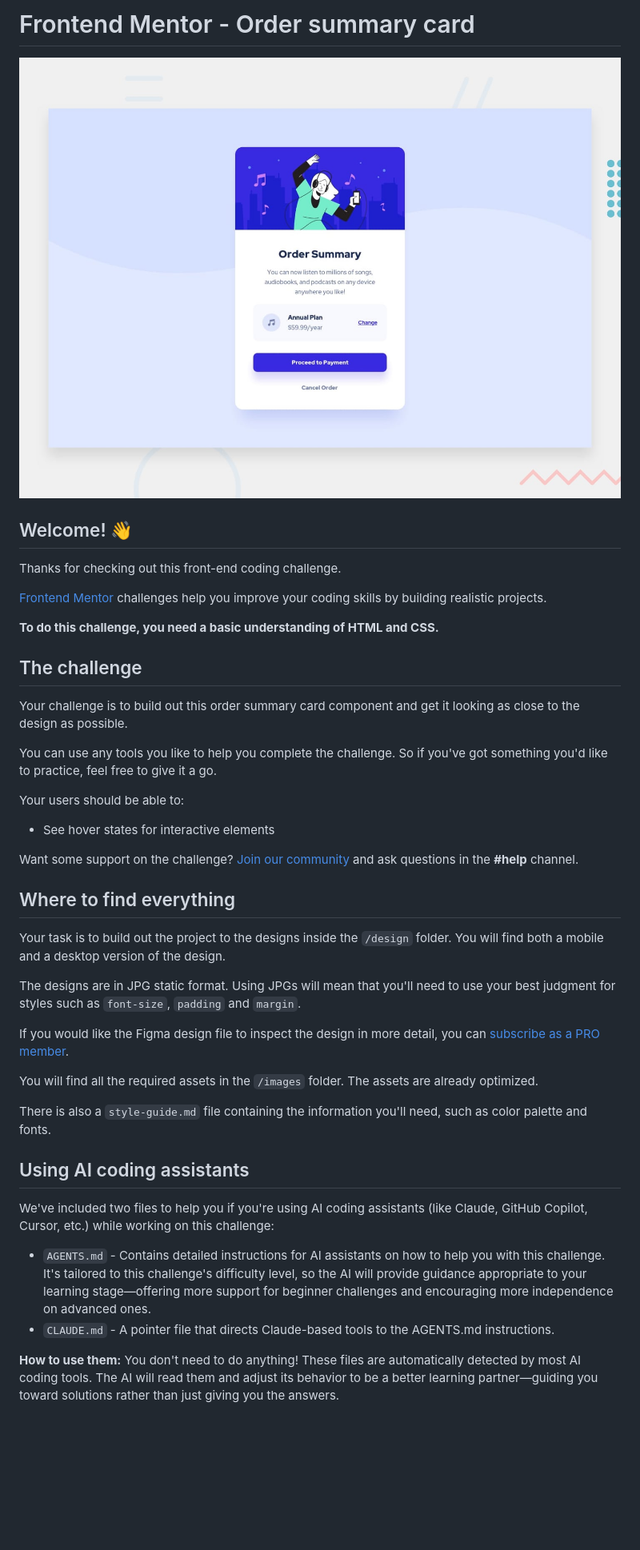
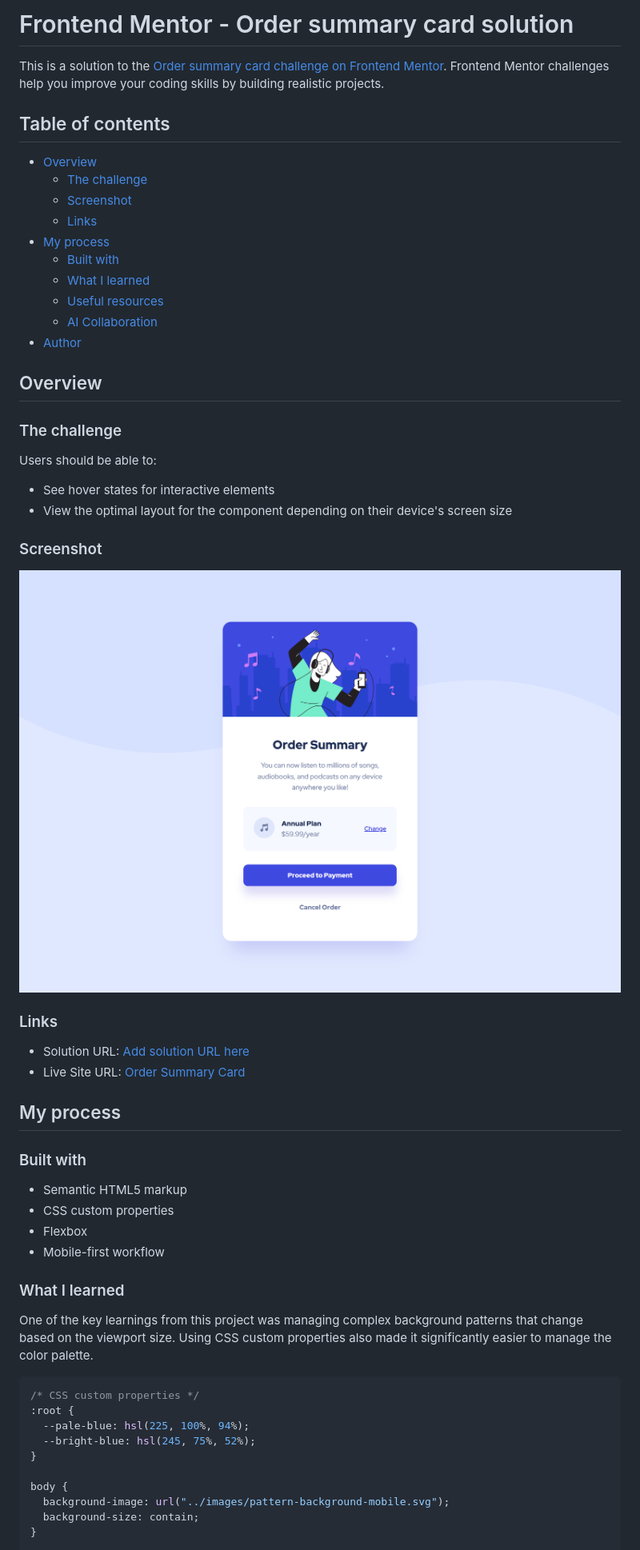
Before and after one commit to FreeDev-Group/order-summary-component-main-Prince, a Markdown page: README.md, the part around the change printed below. Shown: that part at 80% size. Rendered like a GitHub page; pictures changed too: screenshot.png (added); blank space fills up the shorter version.

Commit message:
chore: initial starter files from Frontend Mentor #1

````diff
--- a/README.md
+++ b/README.md
@@ -1,45 +1,60 @@
-# Frontend Mentor - Order summary card
+# Frontend Mentor - Order summary card solution
 
-![Design preview for the Order summary card coding challenge](preview.jpg)
+This is a solution to the [Order summary card challenge on Frontend Mentor](https://www.frontendmentor.io/challenges/order-summary-component-QlPmajDUj). Frontend Mentor challenges help you improve your coding skills by building realistic projects.
 
-## Welcome! 👋
+## Table of contents
 
-Thanks for checking out this front-end coding challenge.
+- [Overview](#overview)
+  - [The challenge](#the-challenge)
+  - [Screenshot](#screenshot)
+  - [Links](#links)
+- [My process](#my-process)
+  - [Built with](#built-with)
+  - [What I learned](#what-i-learned)
+  - [Useful resources](#useful-resources)
+  - [AI Collaboration](#ai-collaboration)
+- [Author](#author)
 
-[Frontend Mentor](https://www.frontendmentor.io) challenges help you improve your coding skills by building realistic projects.
+## Overview
 
-**To do this challenge, you need a basic understanding of HTML and CSS.**
+### The challenge
 
-## The challenge
-
-Your challenge is to build out this order summary card component and get it looking as close to the design as possible.
-
-You can use any tools you like to help you complete the challenge. So if you've got something you'd like to practice, feel free to give it a go.
-
-Your users should be able to:
+Users should be able to:
 
 - See hover states for interactive elements
+- View the optimal layout for the component depending on their device's screen size
 
-Want some support on the challenge? [Join our community](https://www.frontendmentor.io/community) and ask questions in the **#help** channel.
+### Screenshot
 
-## Where to find everything
+![Solution Screenshot](./screenshot.png)
 
-Your task is to build out the project to the designs inside the `/design` folder. You will find both a mobile and a desktop version of the design.
+### Links
 
-The designs are in JPG static format. Using JPGs will mean that you'll need to use your best judgment for styles such as `font-size`, `padding` and `margin`.
+- Solution URL: [Add solution URL here]()
+- Live Site URL: [Order Summary Card](https://freedev-group.github.io/order-summary-component-main-Prince/)
 
-If you would like the Figma design file to inspect the design in more detail, you can [subscribe as a PRO member](https://www.frontendmentor.io/pro).
+## My process
 
-You will find all the required assets in the `/images` folder. The assets are already optimized.
+### Built with
 
-There is also a `style-guide.md` file containing the information you'll need, such as color palette and fonts.
+- Semantic HTML5 markup
+- CSS custom properties
+- Flexbox
+- Mobile-first workflow
 
-## Using AI coding assistants
+### What I learned
 
-We've included two files to help you if you're using AI coding assistants (like Claude, GitHub Copilot, Cursor, etc.) while working on this challenge:
+One of the key learnings from this project was managing complex background patterns that change based on the viewport size. Using CSS custom properties also made it significantly easier to manage the color palette.
 
-- `AGENTS.md` - Contains detailed instructions for AI assistants on how to help you with this challenge. It's tailored to this challenge's difficulty level, so the AI will provide guidance appropriate to your learning stage—offering more support for beginner challenges and encouraging more independence on advanced ones.
-- `CLAUDE.md` - A pointer file that directs Claude-based tools to the AGENTS.md instructions.
+```css
+/* CSS custom properties */
+:root {
+  --pale-blue: hsl(225, 100%, 94%);
+  --bright-blue: hsl(245, 75%, 52%);
+}
 
-**How to use them:** You don't need to do anything! These files are automatically detected by most AI coding tools. The AI will read them and adjust its behavior to be a better learning partner—guiding you toward solutions rather than just giving you the answers.
+body {
+  background-image: url("../images/pattern-background-mobile.svg");
+  background-size: contain;
+}
 
````
Also changed, not shown: other parts of README.md (+25 -46 lines), README-template.md (deleted, +0 -121 lines), 2 other files.
